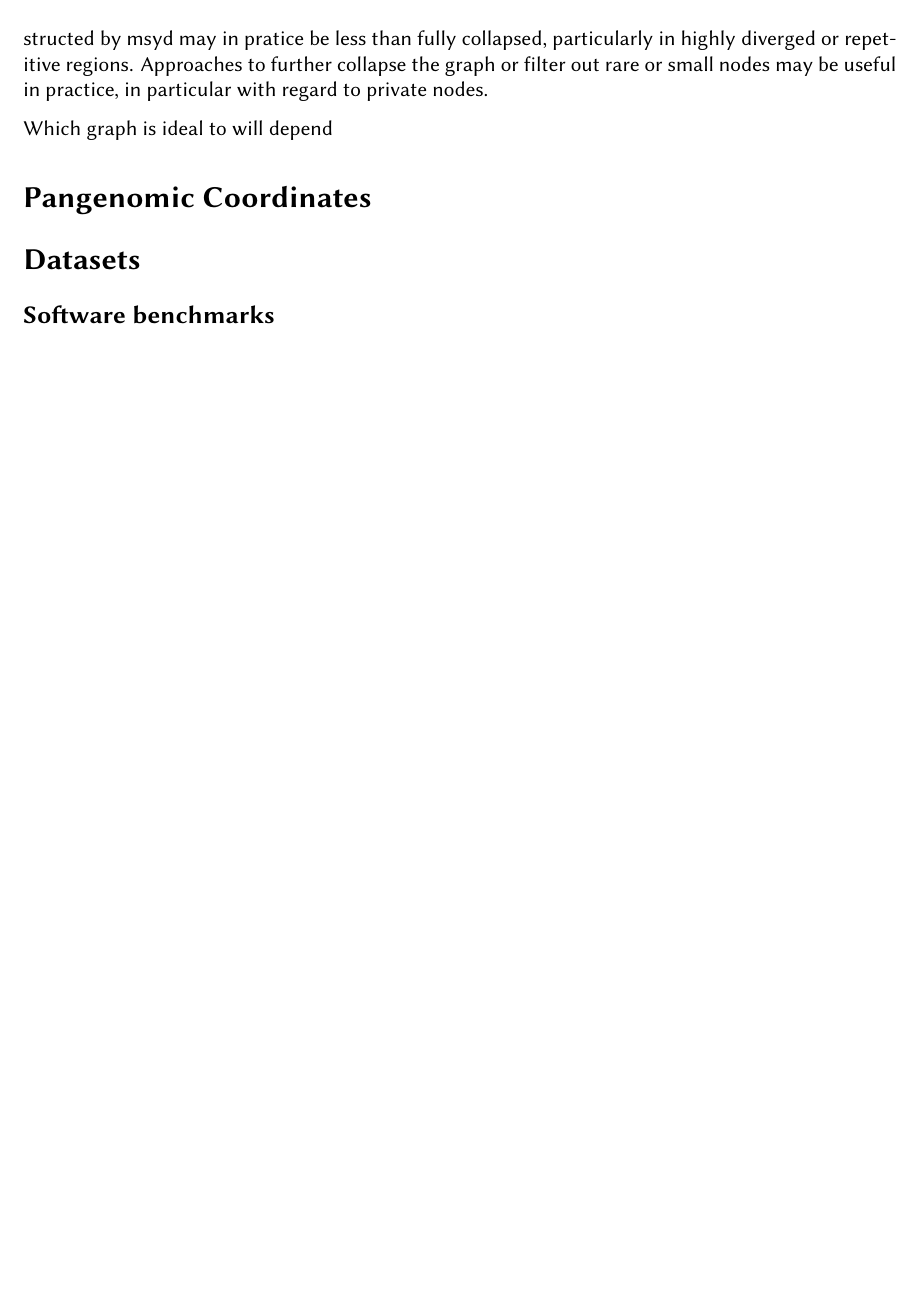
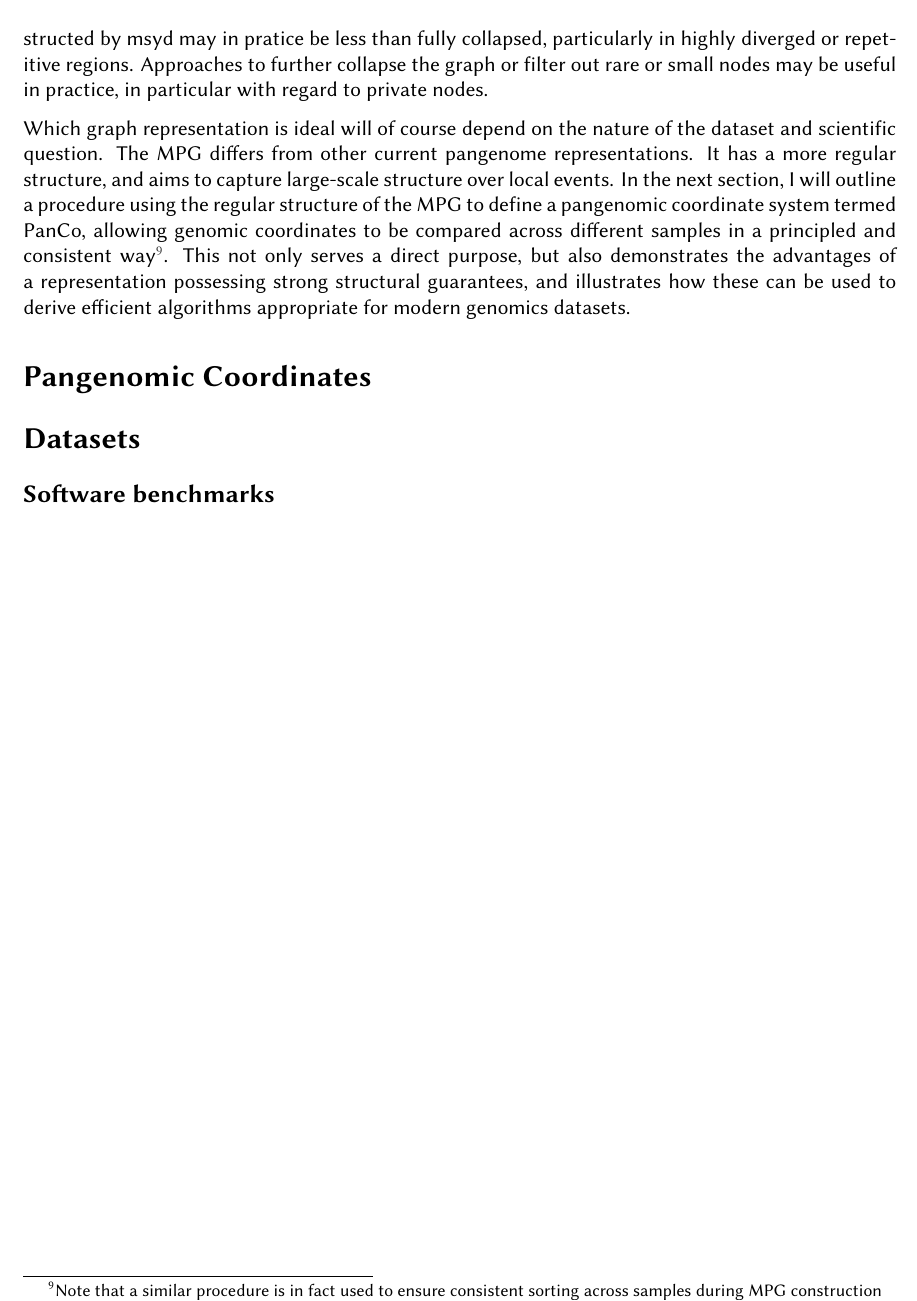
Before and after one commit to lrauschning/mthes, a LaTeX thesis (thesis.tex, which reads main.tex): part of page 18 of 27, cut so that both start at the same text, the shorter picture padded with empty space. Compiled offline with XeLaTeX; a missing font is replaced by an installed copy or a similar font.

Commit message:
closing thing, lead over to panco

```diff
--- a/main.tex
+++ b/main.tex
@@ -284,7 +284,11 @@ In fact, the emitted GFA file contains comments indicating the chromosome subgra
 At the same time, as syntenic alignments are found using minimap2's approximate and SyRI may also fall back to a heuristic approach in complex situations, the multisyntenic pangenome graph constructed by msyd may in pratice be less than fully collapsed, particularly in highly diverged or repetitive regions.
 Approaches to further collapse the graph or filter out rare or small nodes may be useful in practice, in particular with regard to private nodes.
 
-Which graph is ideal to will depend
+Which graph representation is ideal will of course depend on the nature of the dataset and scientific question.
+The MPG differs from other current pangenome representations.
+It has a more regular structure, and aims to capture large-scale structure over local events.
+In the next section, I will outline a procedure using the regular structure of the MPG to define a pangenomic coordinate system termed PanCo, allowing genomic coordinates to be compared across different samples in a principled and consistent way\footnote{Note that a similar procedure is in fact used to ensure consistent sorting across samples during MPG construction}.
+This not only serves a direct purpose, but also demonstrates the advantages of a representation possessing strong structural guarantees, and illustrates how these can be used to derive efficient algorithms appropriate for modern genomics datasets.
 
 \section*{Pangenomic Coordinates}
 
```
